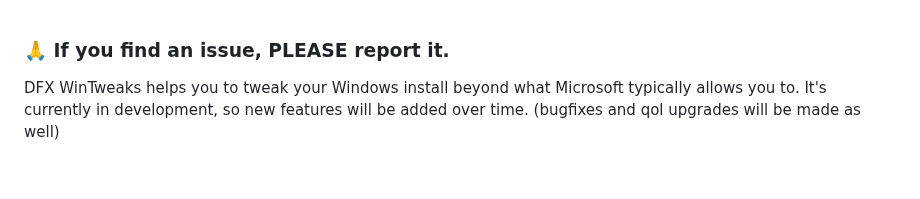
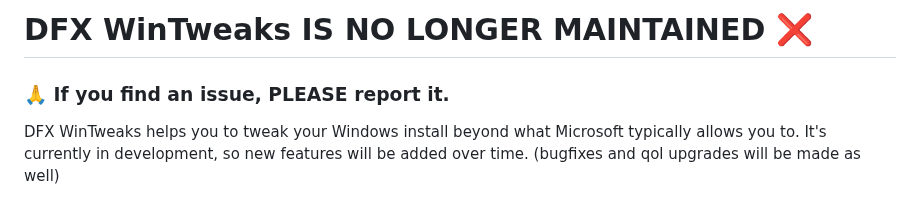
Before and after one commit to ivandfx/DFXWinTweaks, a Markdown page: README.md, the part around the change. GitHub-like rendering; blank space fills up the shorter version.

```diff
--- a/README.md
+++ b/README.md
@@ -1,3 +1,5 @@
+# DFX WinTweaks IS NO LONGER MAINTAINED ❌
+
 ### 🙏 If you find an issue, PLEASE report it.
 
 DFX WinTweaks helps you to tweak your Windows install beyond what Microsoft typically allows you to. It's currently in development, so new features will be added over time. (bugfixes and qol upgrades will be made as well)
```
